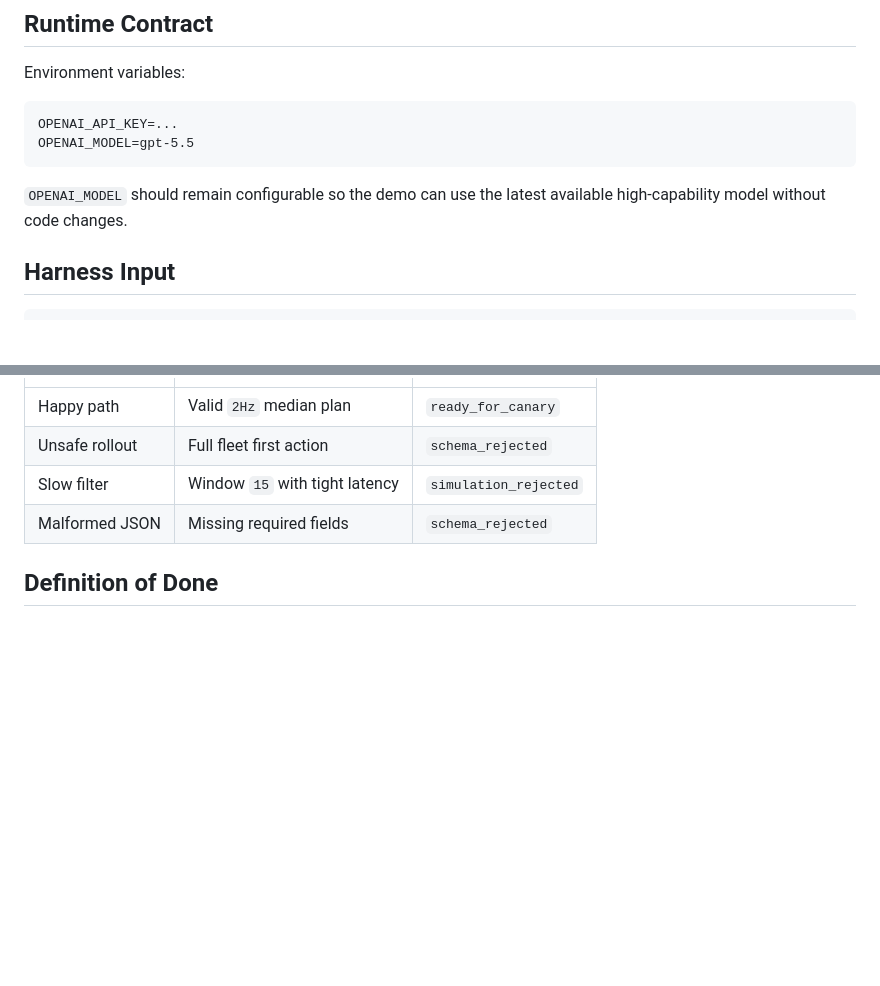
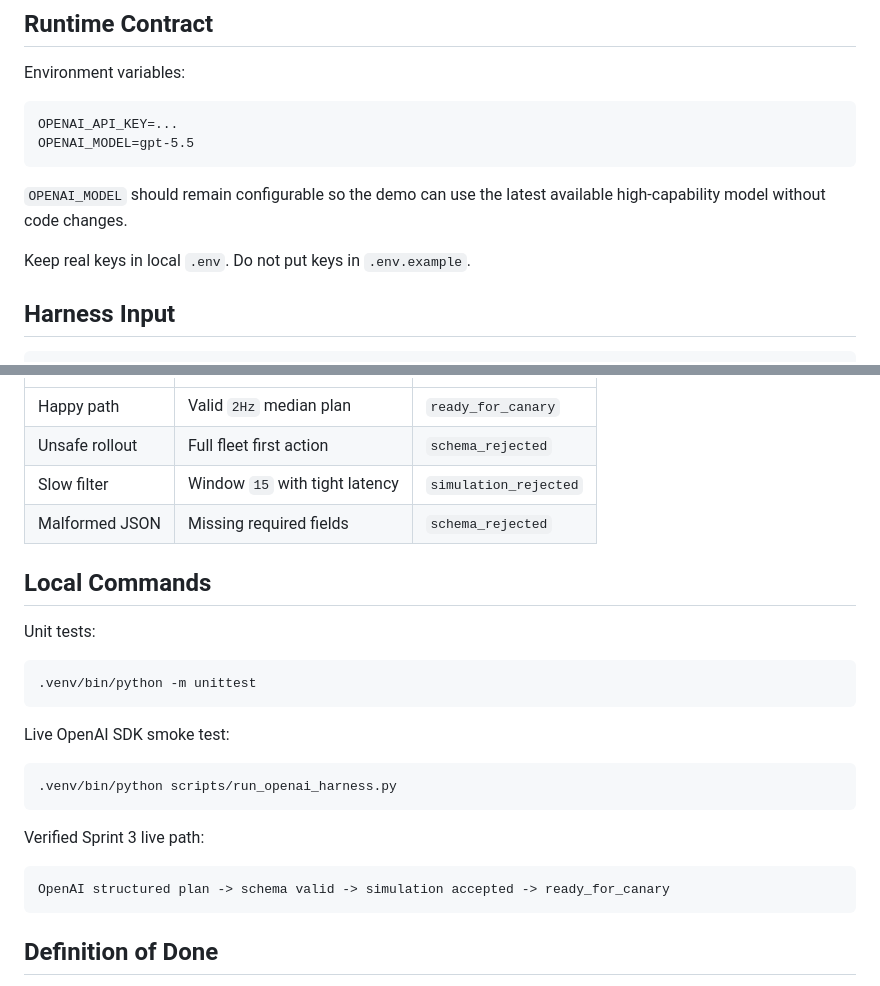
Before and after one commit to vanhpham/codex-hackathon, a Markdown page: docs/sprint-3-openai-harness.md, 2 parts joined by grey strips. GitHub-like rendering; blank space fills up the shorter version.

Commit message:
docs: add sprint 3 live smoke command

````diff
--- a/docs/sprint-3-openai-harness.md
+++ b/docs/sprint-3-openai-harness.md
@@ -33,6 +33,8 @@ OPENAI_MODEL=gpt-5.5
 ```
 
 `OPENAI_MODEL` should remain configurable so the demo can use the latest available high-capability model without code changes.
+
+Keep real keys in local `.env`. Do not put keys in `.env.example`.
 
 ## Harness Input
 
@@ -120,6 +122,26 @@ Schema rejection example:
 | Slow filter | Window `15` with tight latency | `simulation_rejected` |
 | Malformed JSON | Missing required fields | `schema_rejected` |
 
+## Local Commands
+
+Unit tests:
+
+```text
+.venv/bin/python -m unittest
+```
+
+Live OpenAI SDK smoke test:
+
+```text
+.venv/bin/python scripts/run_openai_harness.py
+```
+
+Verified Sprint 3 live path:
+
+```text
+OpenAI structured plan -> schema valid -> simulation accepted -> ready_for_canary
+```
+
 ## Definition of Done
 
 Sprint 3 is complete when:
````
